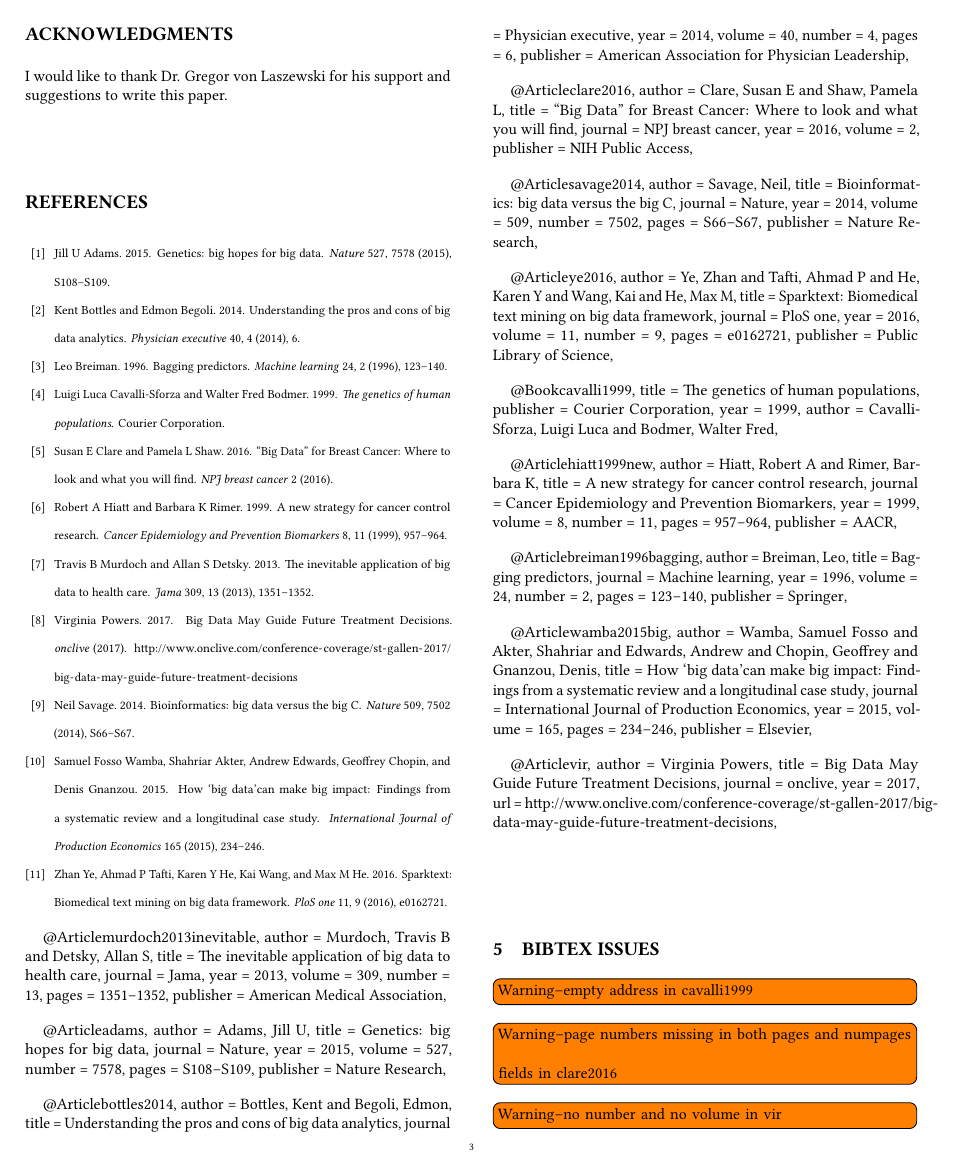
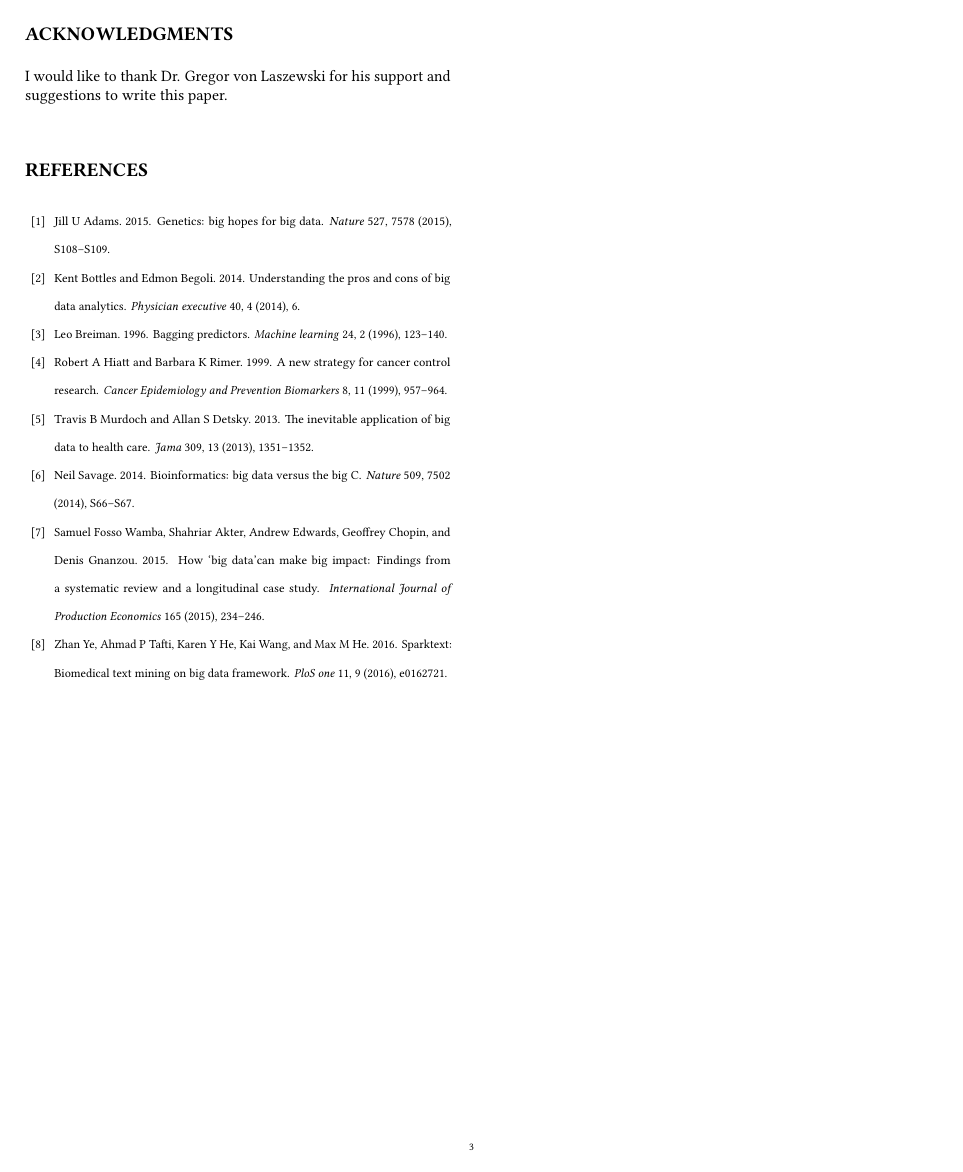
Before and after one commit to bigdata-i523/hid339, a LaTeX paper (paper1/review.tex): page 3 of 4 before the commit and page 3 of 3 after it. Compiled offline with pdfLaTeX.

Commit message:
Update review.tex

```diff
--- a/paper1/review.tex
+++ b/paper1/review.tex
@@ -87,114 +94,5 @@ As another field of research, the look for measures that boost predictivity may
 \bibliographystyle{ACM-Reference-Format}
 \bibliography{report}
 
-@Article{murdoch2013inevitable,
-  author    = {Murdoch, Travis B and Detsky, Allan S},
-  title     = {The inevitable application of big data to health care},
-  journal   = {Jama},
-  year      = {2013},
-  volume    = {309},
-  number    = {13},
-  pages     = {1351--1352},
-  publisher = {American Medical Association},
-}
 
-@Article{adams,
-  author    = {Adams, Jill U},
-  title     = {Genetics: big hopes for big data},
-  journal   = {Nature},
-  year      = {2015},
-  volume    = {527},
-  number    = {7578},
-  pages     = {S108--S109},
-  publisher = {Nature Research},
-}
-
-@Article{bottles2014,
-  author    = {Bottles, Kent and Begoli, Edmon},
-  title     = {Understanding the pros and cons of big data analytics},
-  journal   = {Physician executive},
-  year      = {2014},
-  volume    = {40},
-  number    = {4},
-  pages     = {6},
-  publisher = {American Association for Physician Leadership},
-}
-
-@Article{clare2016,
-  author    = {Clare, Susan E and Shaw, Pamela L},
-  title     = {“Big Data” for Breast Cancer: Where to look and what you will find},
-  journal   = {NPJ breast cancer},
-  year      = {2016},
-  volume    = {2},
-  publisher = {NIH Public Access},
-}
-
-@Article{savage2014,
-  author    = {Savage, Neil},
-  title     = {Bioinformatics: big data versus the big C},
-  journal   = {Nature},
-  year      = {2014},
-  volume    = {509},
-  number    = {7502},
-  pages     = {S66--S67},
-  publisher = {Nature Research},
-}
-
-@Article{ye2016,
-  author    = {Ye, Zhan and Tafti, Ahmad P and He, Karen Y and Wang, Kai and He, Max M},
-  title     = {Sparktext: Biomedical text mining on big data framework},
-  journal   = {PloS one},
-  year      = {2016},
-  volume    = {11},
-  number    = {9},
-  pages     = {e0162721},
-  publisher = {Public Library of Science},
-}
-
-@Book{cavalli1999,
-  title     = {The genetics of human populations},
-  publisher = {Courier Corporation},
-  year      = {1999},
-  author    = {Cavalli-Sforza, Luigi Luca and Bodmer, Walter Fred},
-}
-
-@Article{hiatt1999new,
-  author    = {Hiatt, Robert A and Rimer, Barbara K},
-  title     = {A new strategy for cancer control research},
-  journal   = {Cancer Epidemiology and Prevention Biomarkers},
-  year      = {1999},
-  volume    = {8},
-  number    = {11},
-  pages     = {957--964},
-  publisher = {AACR},
-}
-
-@Article{breiman1996bagging,
-  author    = {Breiman, Leo},
-  title     = {Bagging predictors},
-  journal   = {Machine learning},
-  year      = {1996},
-  volume    = {24},
-  number    = {2},
-  pages     = {123--140},
-  publisher = {Springer},
-}
-
-@Article{wamba2015big,
-  author    = {Wamba, Samuel Fosso and Akter, Shahriar and Edwards, Andrew and Chopin, Geoffrey and Gnanzou, Denis},
-  title     = {How ‘big data’can make big impact: Findings from a systematic review and a longitudinal case study},
-  journal   = {International Journal of Production Economics},
-  year      = {2015},
-  volume    = {165},
-  pages     = {234--246},
-  publisher = {Elsevier},
-}
-
-@Article{vir,
-  author  = {Virginia Powers},
-  title   = {Big Data May Guide Future Treatment Decisions},
-  journal = {onclive},
-  year    = {2017},
-  url     = {http://www.onclive.com/conference-coverage/st-gallen-2017/big-data-may-guide-future-treatment-decisions},
-}
-\input{bibtex-error}\input{issues}\end{document}
+\end{document}
```
Also changed, not shown: paper1/review.tex (41 more changed lines).
